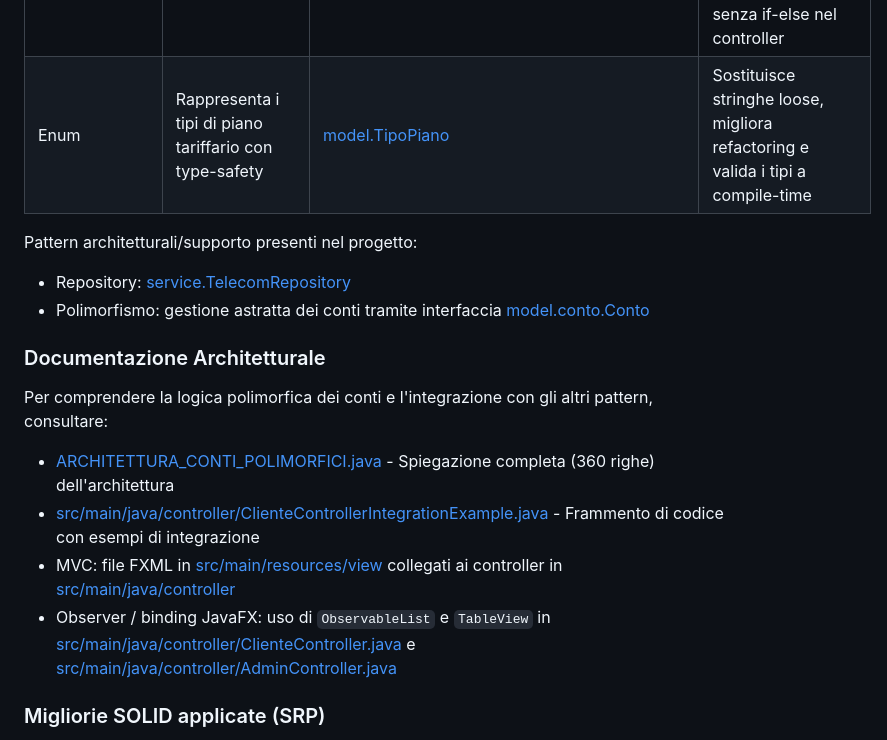
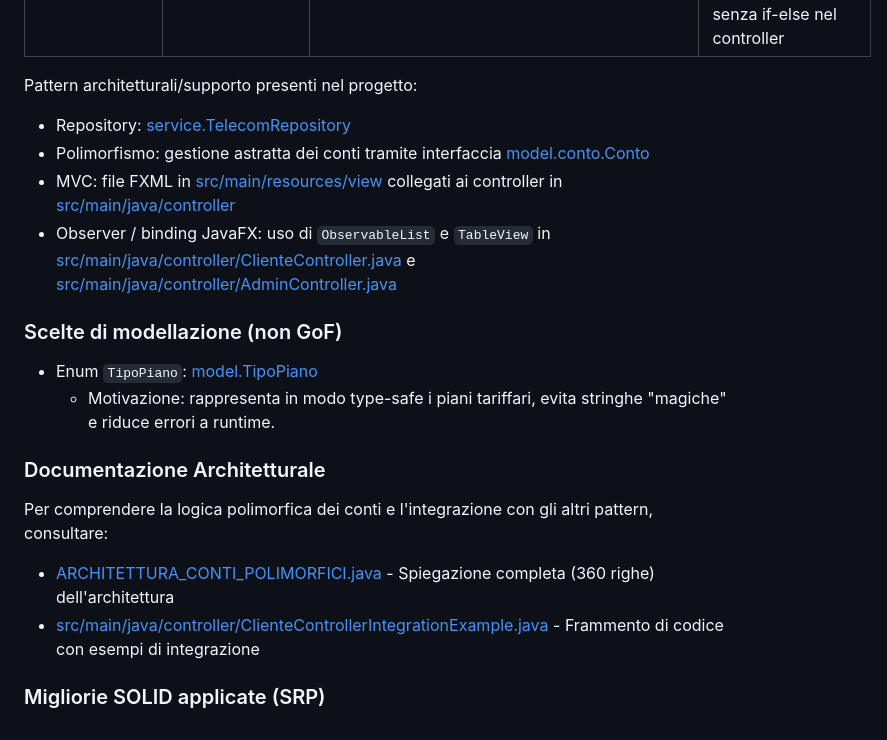
Before and after one commit to ritataa/ParthEll, a Markdown page: README.md, the part around the change. Drawn GitHub-style.

Commit message:
feat: Aggiungi dettagli sui pattern architetturali e scelte di modellazione nel README

```diff
--- a/README.md
+++ b/README.md
@@ -81,19 +81,23 @@ Pattern GoF:
 | Facade | Espone punti unici verso sottosistemi applicativi | [service.AuthFacade](src/main/java/service/AuthFacade.java), [service.DatabaseFacade](src/main/java/service/DatabaseFacade.java) | Semplifica i controller e l'avvio applicativo riducendo la dipendenza da più servizi interni |
 | Proxy | Interpone un livello tra client e repository reale | [service.TelecomRepositoryProxy](src/main/java/service/TelecomRepositoryProxy.java) | Consente di introdurre controlli/logging senza cambiare i client |
 | Strategy (Polimorfismo) | Decide il flusso di pagamento in base al tipo di conto | [model.conto.Conto](src/main/java/model/conto/Conto.java), [ContoRicaricabile](src/main/java/model/conto/ContoRicaricabile.java), [ContoFisso](src/main/java/model/conto/ContoFisso.java) | Permette logica diversa per ContoFisso (pagamento immediato) vs ContoRicaricabile (saldo disponibile) senza if-else nel controller |
-| Enum | Rappresenta i tipi di piano tariffario con type-safety | [model.TipoPiano](src/main/java/model/TipoPiano.java) | Sostituisce stringhe loose, migliora refactoring e valida i tipi a compile-time |
 
 Pattern architetturali/supporto presenti nel progetto:
 * Repository: [service.TelecomRepository](src/main/java/service/TelecomRepository.java)
 * Polimorfismo: gestione astratta dei conti tramite interfaccia [model.conto.Conto](src/main/java/model/conto/Conto.java)
+* MVC: file FXML in [src/main/resources/view](src/main/resources/view) collegati ai controller in [src/main/java/controller](src/main/java/controller)
+* Observer / binding JavaFX: uso di `ObservableList` e `TableView` in [src/main/java/controller/ClienteController.java](src/main/java/controller/ClienteController.java) e [src/main/java/controller/AdminController.java](src/main/java/controller/AdminController.java)
+
+### Scelte di modellazione (non GoF)
+
+* Enum `TipoPiano`: [model.TipoPiano](src/main/java/model/TipoPiano.java)
+	* Motivazione: rappresenta in modo type-safe i piani tariffari, evita stringhe "magiche" e riduce errori a runtime.
 
 ### Documentazione Architetturale
 
 Per comprendere la logica polimorfica dei conti e l'integrazione con gli altri pattern, consultare:
 * [ARCHITETTURA_CONTI_POLIMORFICI.java](ARCHITETTURA_CONTI_POLIMORFICI.java) - Spiegazione completa (360 righe) dell'architettura
 * [src/main/java/controller/ClienteControllerIntegrationExample.java](src/main/java/controller/ClienteControllerIntegrationExample.java) - Frammento di codice con esempi di integrazione
-* MVC: file FXML in [src/main/resources/view](src/main/resources/view) collegati ai controller in [src/main/java/controller](src/main/java/controller)
-* Observer / binding JavaFX: uso di `ObservableList` e `TableView` in [src/main/java/controller/ClienteController.java](src/main/java/controller/ClienteController.java) e [src/main/java/controller/AdminController.java](src/main/java/controller/AdminController.java)
 
 ### Migliorie SOLID applicate (SRP)
 
```
